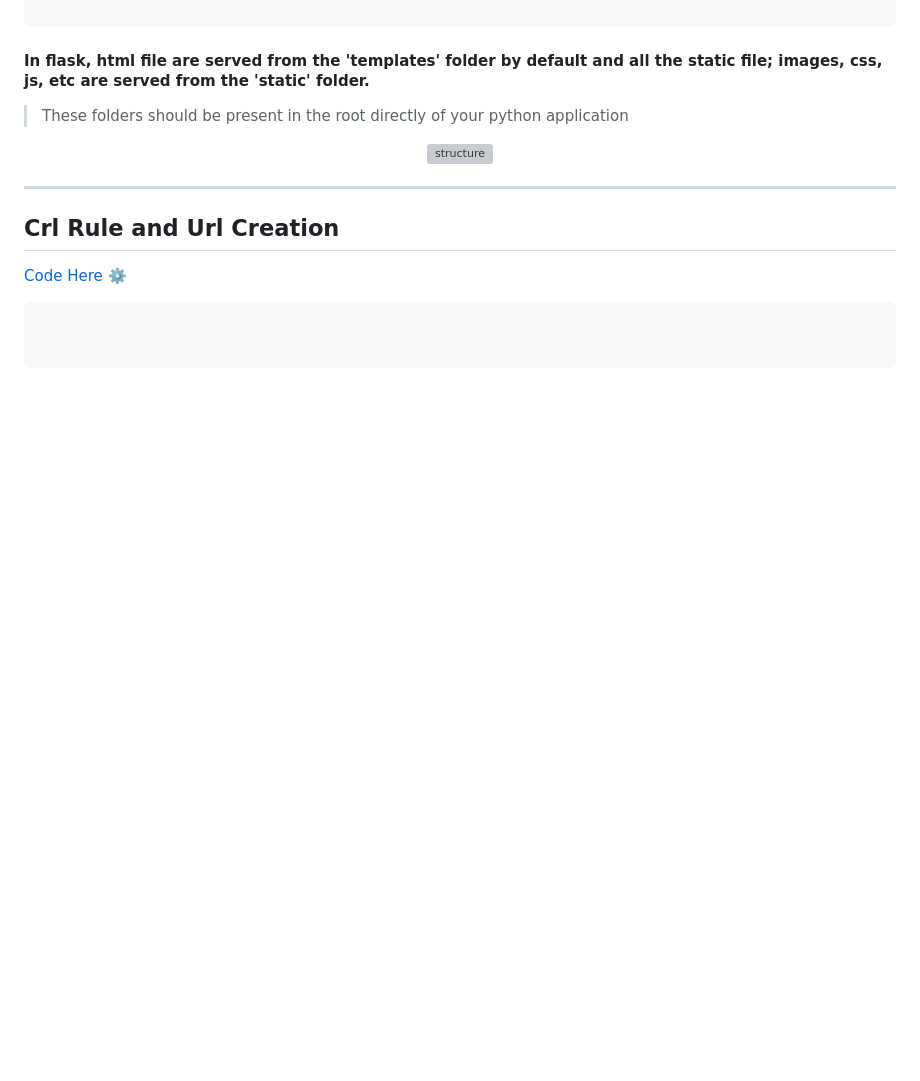
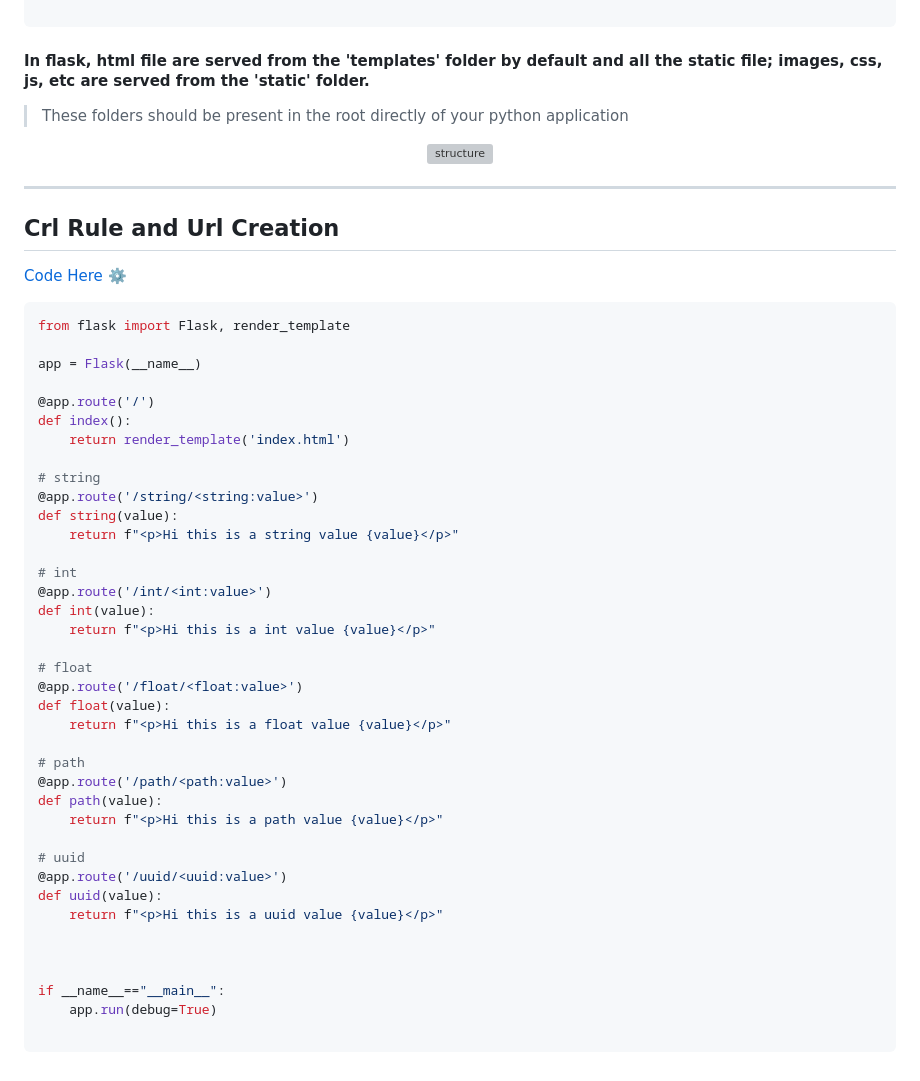
Before and after one commit to Gurupatil0003/01_Flask_Tutorial, a Markdown page: README.md, the part around the change. Rendered like a GitHub page; blank space fills up the shorter version; grey boxes are pictures that could not be loaded.

````diff
--- a/README.md
+++ b/README.md
@@ -202,6 +202,42 @@ start flask
 [Code Here ⚙️](/url_variables/README.md)
 
 ```python
+from flask import Flask, render_template
+
+app = Flask(__name__)
+
+@app.route('/')
+def index():
+    return render_template('index.html')
+
+# string
+@app.route('/string/<string:value>')
+def string(value):
+    return f"<p>Hi this is a string value {value}</p>"
+
+# int
+@app.route('/int/<int:value>')
+def int(value):
+    return f"<p>Hi this is a int value {value}</p>"
+
+# float
+@app.route('/float/<float:value>')
+def float(value):
+    return f"<p>Hi this is a float value {value}</p>"
+
+# path
+@app.route('/path/<path:value>')
+def path(value):
+    return f"<p>Hi this is a path value {value}</p>"
+
+# uuid
+@app.route('/uuid/<uuid:value>')
+def uuid(value):
+    return f"<p>Hi this is a uuid value {value}</p>"
 
 
+
+if __name__=="__main__":
+    app.run(debug=True)
+
 ```
````
